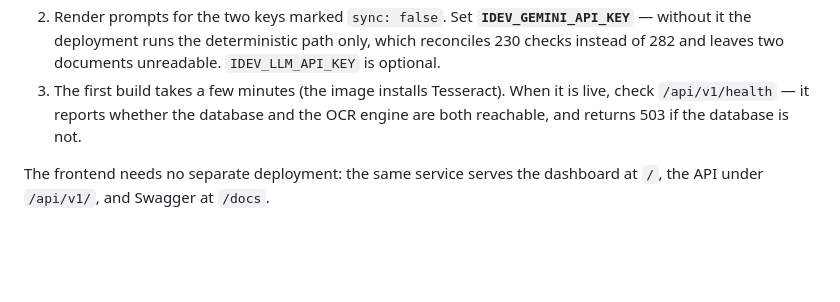
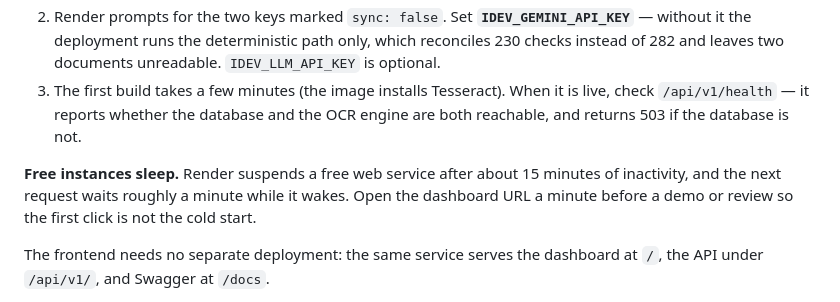
Before and after one commit to Manureddy148/Intelligent-Document-Extraction-Validation-API-Platform, a Markdown page: README.md, the part around the change. GitHub-like rendering; blank space fills up the shorter version.

Commit message:
Note that free Render instances sleep between requests
A free web service is suspended after about fifteen minutes of inactivity and
the next request waits roughly a minute while it wakes. An evaluator opening a
cold URL sees a hang, not a working service, so the README says to warm it
before a demo or review.

Co-Authored-By: Claude Opus 5 <noreply@anthropic.com>
Claude-Session: https://claude.ai/code/session_01KDihiRTYzTrgWmqHF4z1nu

```diff
--- a/README.md
+++ b/README.md
@@ -467,6 +467,11 @@ use the managed database so processed results survive a restart.
    is live, check `/api/v1/health` — it reports whether the database and the OCR
    engine are both reachable, and returns 503 if the database is not.
 
+**Free instances sleep.** Render suspends a free web service after about 15
+minutes of inactivity, and the next request waits roughly a minute while it
+wakes. Open the dashboard URL a minute before a demo or review so the first
+click is not the cold start.
+
 The frontend needs no separate deployment: the same service serves the dashboard
 at `/`, the API under `/api/v1/`, and Swagger at `/docs`.
 
```
